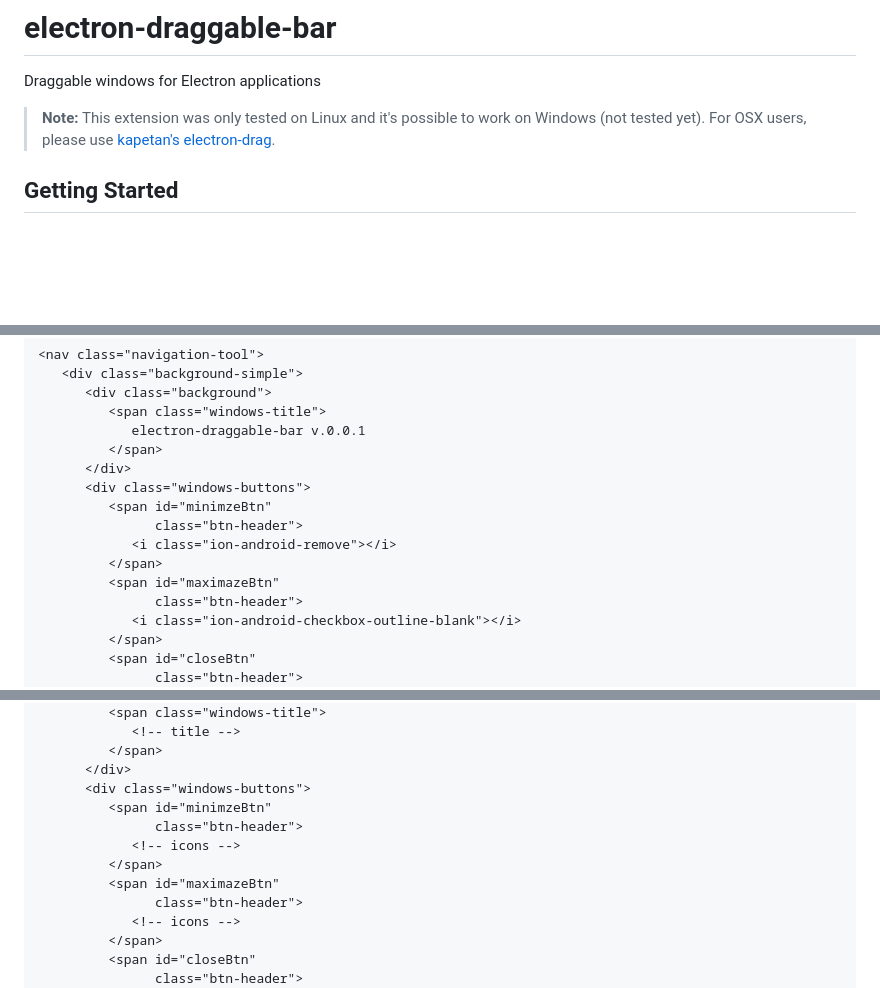
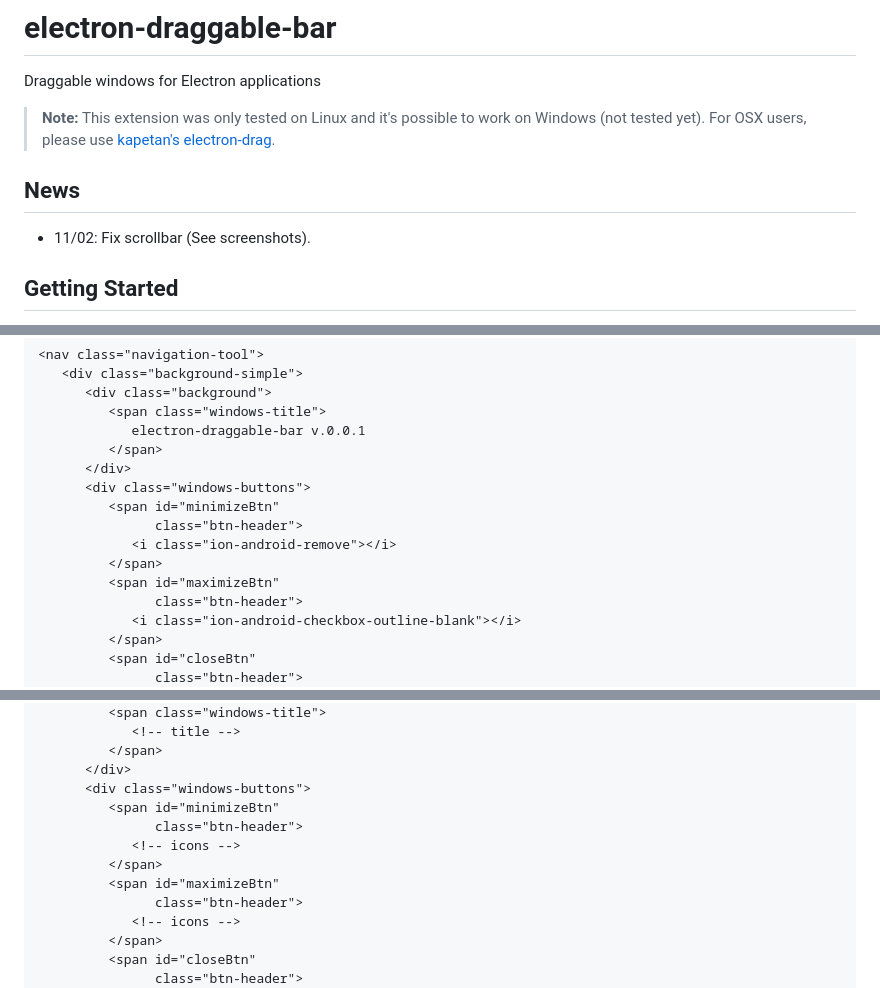
Before and after one commit to npaez/electron-draggable-bar, a Markdown page: README.md, 3 parts joined by grey strips. GitHub-like rendering; blank space fills up the shorter version.

```diff
--- a/README.md
+++ b/README.md
@@ -3,6 +3,11 @@ Draggable windows for Electron applications
 
 > **Note:** This extension was only tested on Linux and it's possible to work on Windows (not tested yet).
             For OSX users, please use [kapetan's electron-drag](https://github.com/kapetan/electron-drag).
+
+## News
+
+- 11/02: Fix scrollbar (See screenshots).
+
 
 ## Getting Started
 Include both `electron-draggable-bar.js` and `electron-draggable-bar.css` in your project.
@@ -27,11 +32,11 @@ This is the most basic structure:
          </span>
       </div>
       <div class="windows-buttons">
-         <span id="minimzeBtn"
+         <span id="minimizeBtn"
                class="btn-header">
             <i class="ion-android-remove"></i>
          </span>
-         <span id="maximazeBtn"
+         <span id="maximizeBtn"
                class="btn-header">
             <i class="ion-android-checkbox-outline-blank"></i>
          </span>
@@ -67,11 +72,11 @@ Basic structure:
          </span>
       </div>
       <div class="windows-buttons">
-         <span id="minimzeBtn"
+         <span id="minimizeBtn"
                class="btn-header">
             <!-- icons -->
          </span>
-         <span id="maximazeBtn"
+         <span id="maximizeBtn"
                class="btn-header">
             <!-- icons -->
          </span>
```
Also changed, not shown: other parts of README.md (+4 -1 lines), image/screen5.jpg (added), image/screen6.jpg (added), 3 other files.
